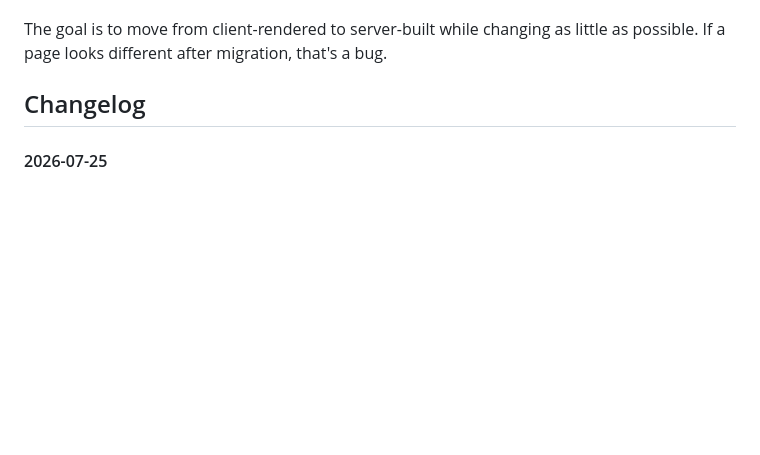
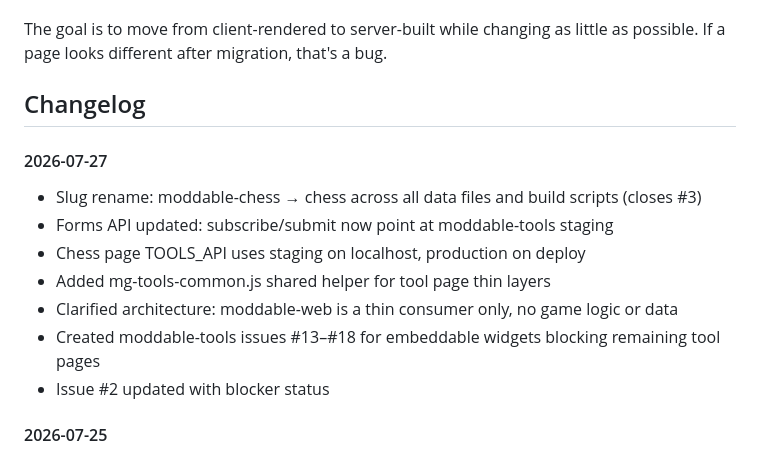
Before and after one commit to Moddable-Games/moddable-web, a Markdown page: README.md, the part around the change. Rendered like a GitHub page; blank space fills up the shorter version.

Commit message:
docs: add 2026-07-27 changelog entry

```diff
--- a/README.md
+++ b/README.md
@@ -204,6 +204,15 @@ The goal is to move from client-rendered to server-built while changing as littl
 
 ## Changelog
 
+#### 2026-07-27
+- Slug rename: moddable-chess → chess across all data files and build scripts (closes #3)
+- Forms API updated: subscribe/submit now point at moddable-tools staging
+- Chess page TOOLS_API uses staging on localhost, production on deploy
+- Added mg-tools-common.js shared helper for tool page thin layers
+- Clarified architecture: moddable-web is a thin consumer only, no game logic or data
+- Created moddable-tools issues #13–#18 for embeddable widgets blocking remaining tool pages
+- Issue #2 updated with blocker status
+
 #### 2026-07-25
 - Tool sub-pages: 7 per-game tool page shells built (ti, talisman, nukes, dice, decks, chess, oracles)
 - New template: tools-page.html handles 3 layout variants (card-based, tabbed, duo) via data flags
```
